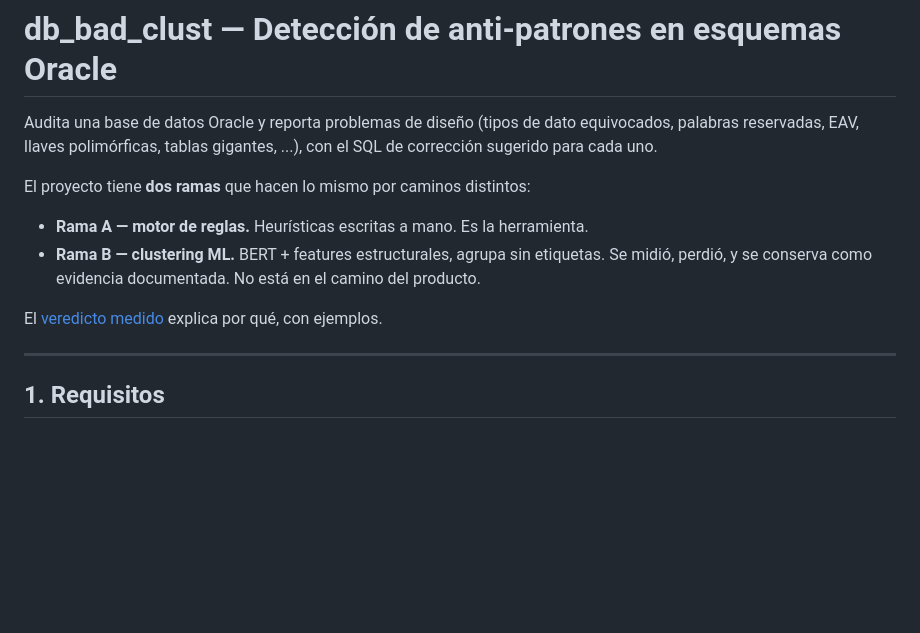
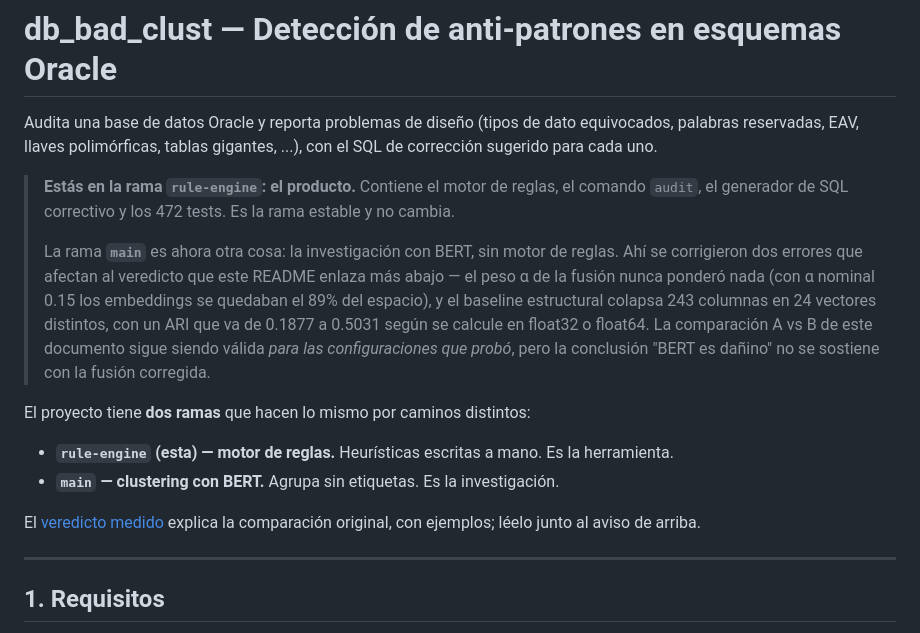
Before and after one commit to JesusMaVe/db_bad_clust, a Markdown page: README.md, the part around the change. Drawn GitHub-style; blank space fills up the shorter version.

Commit message:
docs: aclara que esta rama es el producto y main es la investigacion
Anade el aviso de que el veredicto A vs B enlazado aqui se apoya en dos
cosas que resultaron ser artefactos, corregidas en main: el peso alpha de la
fusion nunca pondero nada, y el baseline estructural no individua el corpus.
La comparacion sigue siendo valida para las configuraciones que probo; la
conclusion general sobre BERT no.

Co-Authored-By: Claude Opus 5 <noreply@anthropic.com>
Claude-Session: https://claude.ai/code/session_012nvHh27up5mgfntSkf3bhU

```diff
--- a/README.md
+++ b/README.md
@@ -4,13 +4,24 @@ Audita una base de datos Oracle y reporta problemas de diseño (tipos de dato eq
 palabras reservadas, EAV, llaves polimórficas, tablas gigantes, ...), con el SQL de corrección
 sugerido para cada uno.
 
+> **Estás en la rama `rule-engine`: el producto.** Contiene el motor de reglas, el comando
+> `audit`, el generador de SQL correctivo y los 472 tests. Es la rama estable y no cambia.
+>
+> La rama **`main`** es ahora otra cosa: la investigación con BERT, sin motor de reglas. Ahí se
+> corrigieron dos errores que afectan al veredicto que este README enlaza más abajo —
+> el peso α de la fusión nunca ponderó nada (con α nominal 0.15 los embeddings se quedaban el
+> 89% del espacio), y el baseline estructural colapsa 243 columnas en 24 vectores distintos,
+> con un ARI que va de 0.1877 a 0.5031 según se calcule en float32 o float64. La comparación
+> A vs B de este documento sigue siendo válida *para las configuraciones que probó*, pero la
+> conclusión "BERT es dañino" no se sostiene con la fusión corregida.
+
 El proyecto tiene **dos ramas** que hacen lo mismo por caminos distintos:
 
-- **Rama A — motor de reglas.** Heurísticas escritas a mano. Es la herramienta.
-- **Rama B — clustering ML.** BERT + features estructurales, agrupa sin etiquetas. Se midió,
-  perdió, y se conserva como evidencia documentada. No está en el camino del producto.
+- **`rule-engine` (esta) — motor de reglas.** Heurísticas escritas a mano. Es la herramienta.
+- **`main` — clustering con BERT.** Agrupa sin etiquetas. Es la investigación.
 
-El [veredicto medido](docs/veredicto_reglas_vs_ml.html) explica por qué, con ejemplos.
+El [veredicto medido](docs/veredicto_reglas_vs_ml.html) explica la comparación original, con
+ejemplos; léelo junto al aviso de arriba.
 
 ---
 
```
